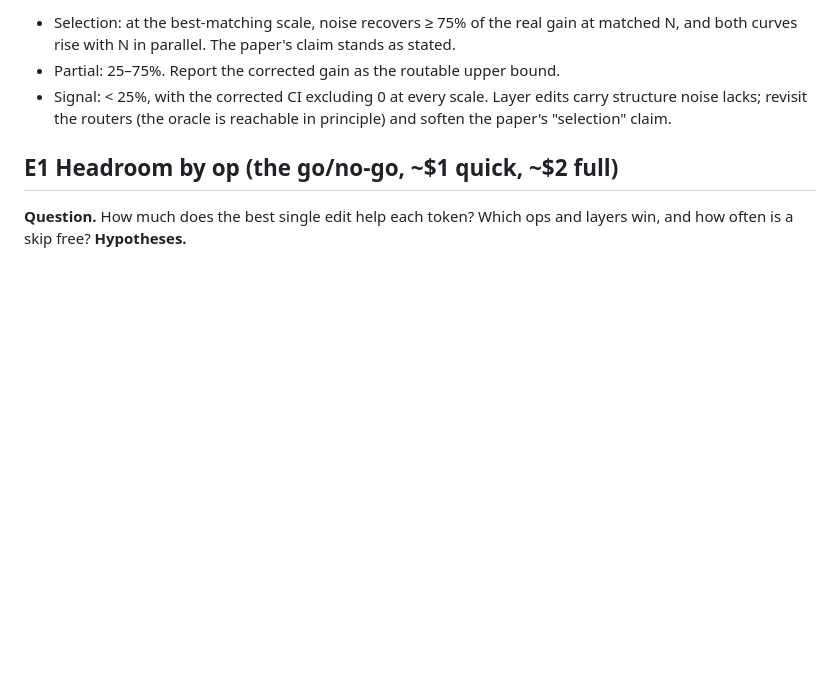
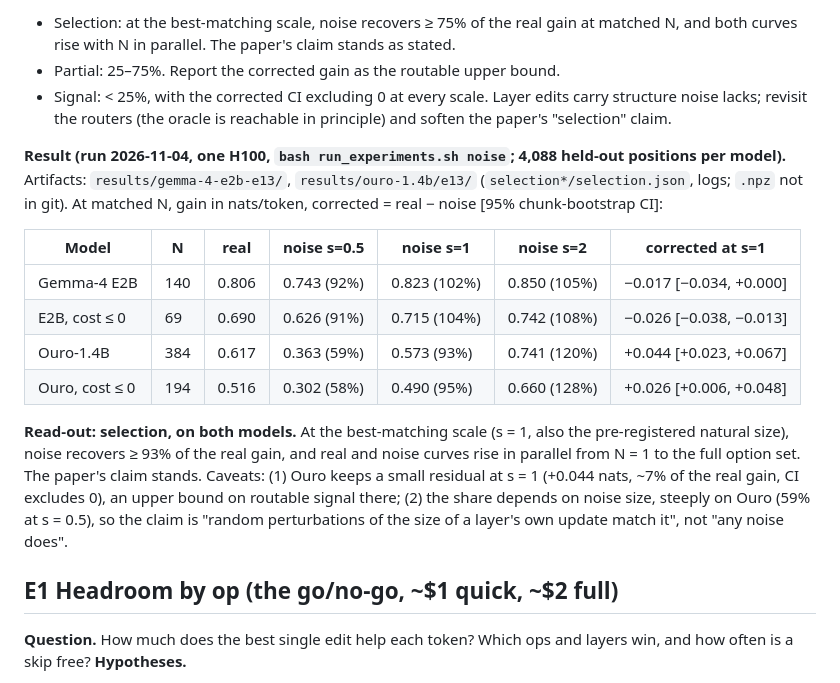
Before and after one commit to Kaula-AI/layer-looping, a Markdown page: EXPERIMENTS.md, the part around the change. GitHub-like rendering; blank space fills up the shorter version.

Commit message:
E13 noise null: results on Gemma-4 E2B and Ouro-1.4B (selection on both)
Best-of-N random perturbations the size of a layer's own update recover 102% (E2B) and 93%
(Ouro) of the hindsight oracle's gain at matched N, with parallel curves. Ouro keeps a small
residual (+0.044 nats, CI excludes 0). Run on one H100, 2026-11-04.

Co-Authored-By: Claude Opus 5.5 <noreply@anthropic.com>

```diff
--- a/EXPERIMENTS.md
+++ b/EXPERIMENTS.md
@@ -52,6 +52,23 @@ with chunk-bootstrap CI, gains by base-NLL quintile; the same with `--max_cost 0
 - Partial: 25–75%. Report the corrected gain as the routable upper bound.
 - Signal: < 25%, with the corrected CI excluding 0 at every scale. Layer edits carry structure noise lacks; revisit the
   routers (the oracle is reachable in principle) and soften the paper's "selection" claim.
+
+**Result (run 2026-11-04, one H100, `bash run_experiments.sh noise`; 4,088 held-out positions per model).**
+Artifacts: `results/gemma-4-e2b-e13/`, `results/ouro-1.4b/e13/` (`selection*/selection.json`, logs; `.npz` not in git).
+At matched N, gain in nats/token, corrected = real − noise [95% chunk-bootstrap CI]:
+
+| Model | N | real | noise s=0.5 | noise s=1 | noise s=2 | corrected at s=1 |
+|---|---|---|---|---|---|---|
+| Gemma-4 E2B | 140 | 0.806 | 0.743 (92%) | 0.823 (102%) | 0.850 (105%) | −0.017 [−0.034, +0.000] |
+| E2B, cost ≤ 0 | 69 | 0.690 | 0.626 (91%) | 0.715 (104%) | 0.742 (108%) | −0.026 [−0.038, −0.013] |
+| Ouro-1.4B | 384 | 0.617 | 0.363 (59%) | 0.573 (93%) | 0.741 (120%) | +0.044 [+0.023, +0.067] |
+| Ouro, cost ≤ 0 | 194 | 0.516 | 0.302 (58%) | 0.490 (95%) | 0.660 (128%) | +0.026 [+0.006, +0.048] |
+
+**Read-out: selection, on both models.** At the best-matching scale (s = 1, also the pre-registered natural size), noise
+recovers ≥ 93% of the real gain, and real and noise curves rise in parallel from N = 1 to the full option set. The
+paper's claim stands. Caveats: (1) Ouro keeps a small residual at s = 1 (+0.044 nats, ~7% of the real gain, CI excludes 0),
+an upper bound on routable signal there; (2) the share depends on noise size, steeply on Ouro (59% at s = 0.5), so the
+claim is "random perturbations of the size of a layer's own update match it", not "any noise does".
 
 ## E1 Headroom by op (the go/no-go, ~$1 quick, ~$2 full)
 **Question.** How much does the best single edit help each token? Which ops and layers win, and how often is a skip free?
```
Also changed, not shown: results/gemma-4-e2b-e13/selection/selection.png (added), results/gemma-4-e2b-e13/selection_cost0/selection.png (added), 17 other files.
